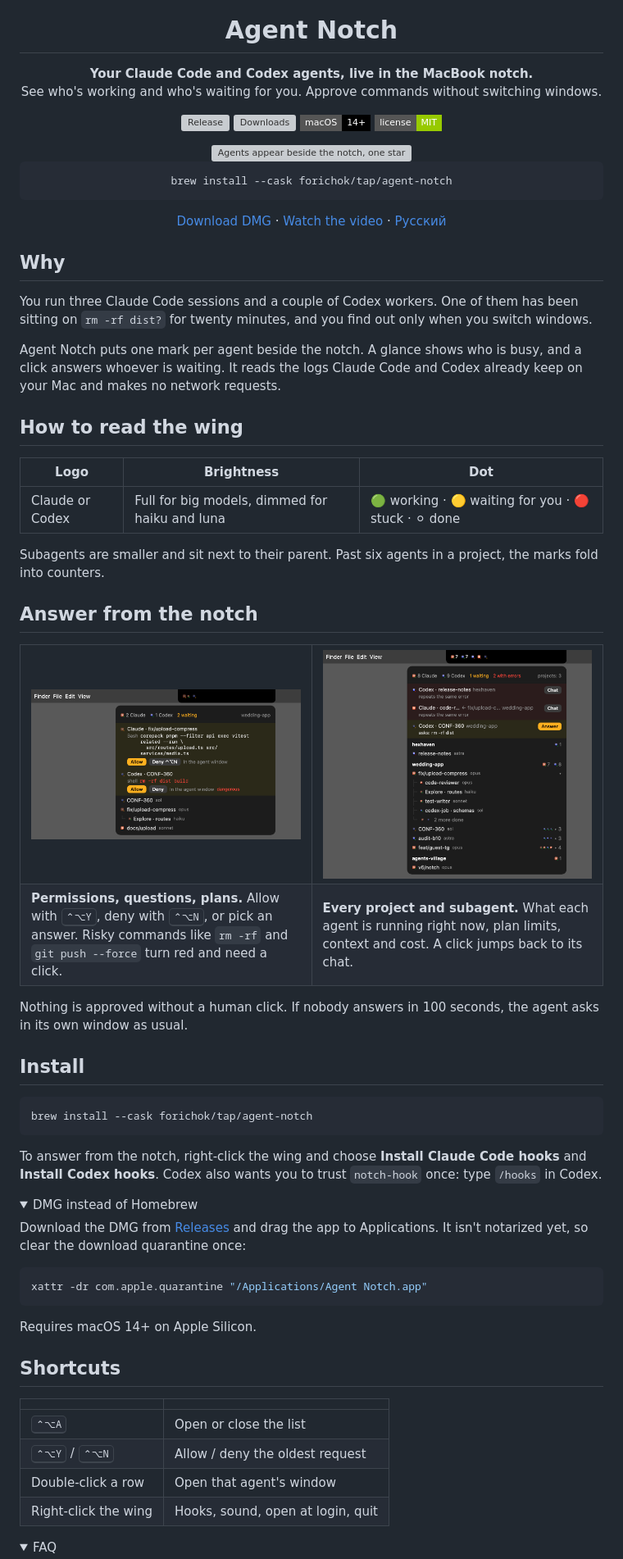
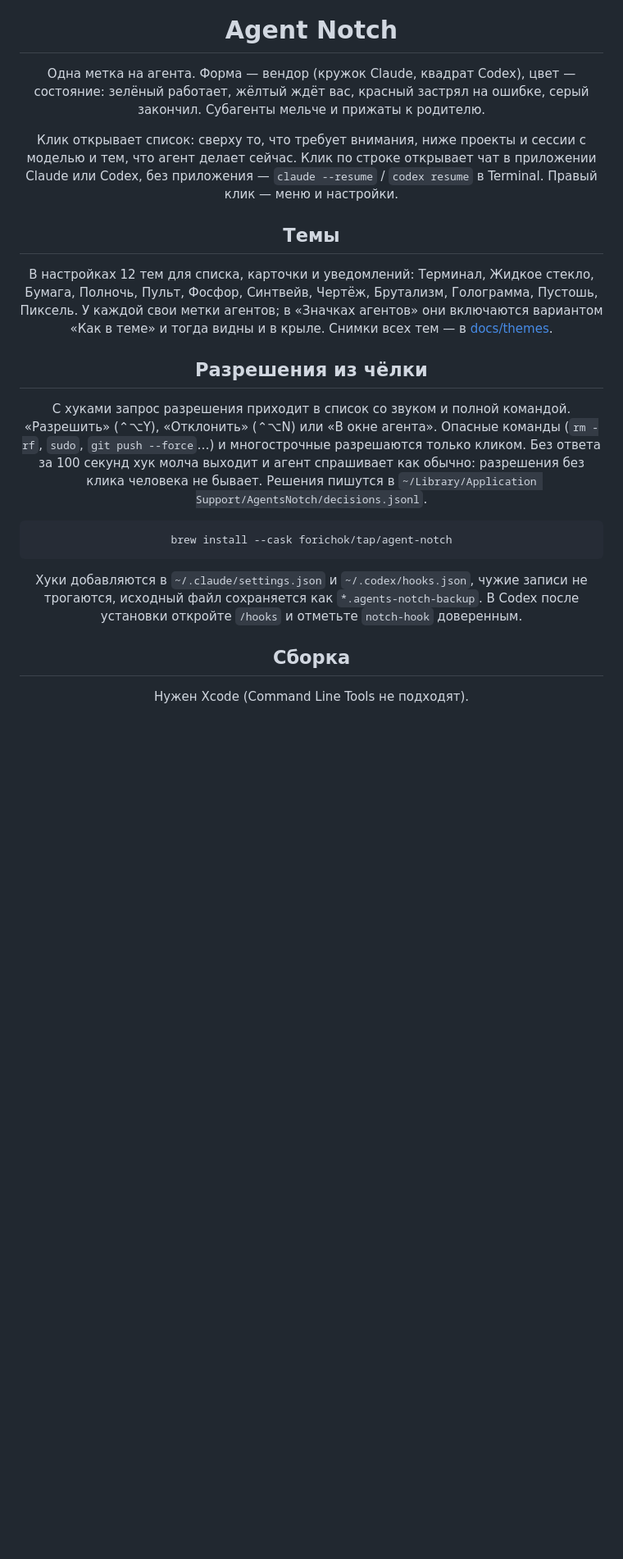
Before and after one commit to Bio-Tvorogok/Agent-Notch, a Markdown page: README.md, the part around one of its changes. Shown at 82% size. Rendered like a GitHub page; folded sections open; badges without logos; blank space fills up the shorter version; grey boxes are pictures that could not be loaded.

Commit message:
docs(readme): shorten, add themes
(cherry picked from commit 802178ea0780a7e7abfed977c1611f3afe5492ed)

````diff
--- a/README.md
+++ b/README.md
@@ -4,82 +6,26 @@
 
 # Agent Notch
 
-**Your Claude Code and Codex agents, live in the MacBook notch.**<br>
-See who's working and who's waiting for you. Approve commands without switching windows.
+Одна метка на агента. Форма — вендор (кружок Claude, квадрат Codex), цвет — состояние: зелёный работает, жёлтый ждёт вас, красный застрял на ошибке, серый закончил. Субагенты мельче и прижаты к родителю.
 
-[![Release](https://img.shields.io/github/v/release/Forichok/Agent-Notch?style=flat-square&color=orange)](https://github.com/Forichok/Agent-Notch/releases/latest)
-[![Downloads](https://img.shields.io/github/downloads/Forichok/Agent-Notch/total?style=flat-square&color=blue)](https://github.com/Forichok/Agent-Notch/releases)
-![macOS 14+](https://img.shields.io/badge/macOS-14%2B-black?style=flat-square&logo=apple)
-[![License: MIT](https://img.shields.io/badge/license-MIT-green?style=flat-square)](LICENSE)
+Клик открывает список: сверху то, что требует внимания, ниже проекты и сессии с моделью и тем, что агент делает сейчас. Клик по строке открывает чат в приложении Claude или Codex, без приложения — `claude --resume` / `codex resume` в Terminal. Правый клик — меню и настройки.
 
-<img src="assets/demo.gif" width="820" alt="Agents appear beside the notch, one starts waiting, the list drops down and the command is approved">
+## Темы
+
+В настройках 12 тем для списка, карточки и уведомлений: Терминал, Жидкое стекло, Бумага, Полночь, Пульт, Фосфор, Синтвейв, Чертёж, Брутализм, Голограмма, Пустошь, Пиксель. У каждой свои метки агентов; в «Значках агентов» они включаются вариантом «Как в теме» и тогда видны и в крыле. Снимки всех тем — в [docs/themes](docs/themes).
+
+## Разрешения из чёлки
+
+С хуками запрос разрешения приходит в список со звуком и полной командой. «Разрешить» (⌃⌥Y), «Отклонить» (⌃⌥N) или «В окне агента». Опасные команды (`rm -rf`, `sudo`, `git push --force`…) и многострочные разрешаются только кликом. Без ответа за 100 секунд хук молча выходит и агент спрашивает как обычно: разрешения без клика человека не бывает. Решения пишутся в `~/Library/Application Support/AgentsNotch/decisions.jsonl`.
 
 ```bash
 brew install --cask forichok/tap/agent-notch
 ```
 
-[Download DMG](https://github.com/Forichok/Agent-Notch/releases/latest) · [Watch the video](assets/agent-notch-promo.mp4) · [Русский](README.ru.md)
+Хуки добавляются в `~/.claude/settings.json` и `~/.codex/hooks.json`, чужие записи не трогаются, исходный файл сохраняется как `*.agents-notch-backup`. В Codex после установки откройте `/hooks` и отметьте `notch-hook` доверенным.
 
-</div>
+## Сборка
 
-## Why
-
-You run three Claude Code sessions and a couple of Codex workers. One of them has been sitting on `rm -rf dist?` for twenty minutes, and you find out only when you switch windows.
-
-Agent Notch puts one mark per agent beside the notch. A glance shows who is busy, and a click answers whoever is waiting. It reads the logs Claude Code and Codex already keep on your Mac and makes no network requests.
-
-## How to read the wing
-
-| Logo | Brightness | Dot |
-|---|---|---|
-| Claude or Codex | Full for big models, dimmed for haiku and luna | 🟢 working · 🟡 waiting for you · 🔴 stuck · ⚪ done |
-
-Subagents are smaller and sit next to their parent. Past six agents in a project, the marks fold into counters.
-
-## Answer from the notch
-
-<table>
-<tr>
-<td width="50%"><img src="assets/screens/ask.png" alt="Two permission requests with Allow and Deny; rm -rf is red"></td>
-<td width="50%"><img src="assets/screens/heavy.png" alt="Projects, sessions and subagent trees"></td>
-</tr>
-<tr>
-<td valign="top"><b>Permissions, questions, plans.</b> Allow with <kbd>⌃⌥Y</kbd>, deny with <kbd>⌃⌥N</kbd>, or pick an answer. Risky commands like <code>rm -rf</code> and <code>git push --force</code> turn red and need a click.</td>
-<td valign="top"><b>Every project and subagent.</b> What each agent is running right now, plan limits, context and cost. A click jumps back to its chat.</td>
-</tr>
-</table>
-
-Nothing is approved without a human click. If nobody answers in 100 seconds, the agent asks in its own window as usual.
-
-## Install
+Нужен Xcode (Command Line Tools не подходят).
 
 ```bash
-brew install --cask forichok/tap/agent-notch
-```
-
-To answer from the notch, right-click the wing and choose **Install Claude Code hooks** and **Install Codex hooks**. Codex also wants you to trust `notch-hook` once: type `/hooks` in Codex.
-
-<details>
-<summary>DMG instead of Homebrew</summary>
-
-Download the DMG from [Releases](https://github.com/Forichok/Agent-Notch/releases/latest) and drag the app to Applications. It isn't notarized yet, so clear the download quarantine once:
-
-```bash
-xattr -dr com.apple.quarantine "/Applications/Agent Notch.app"
-```
-</details>
-
-Requires macOS 14+ on Apple Silicon.
-
-## Shortcuts
-
-| | |
-|---|---|
-| <kbd>⌃⌥A</kbd> | Open or close the list |
-| <kbd>⌃⌥Y</kbd> / <kbd>⌃⌥N</kbd> | Allow / deny the oldest request |
-| Double-click a row | Open that agent's window |
-| Right-click the wing | Hooks, sound, open at login, quit |
-
-<details>
-<summary>FAQ</summary>
-
````
Also changed, not shown: other parts of README.md (+17 -25 lines).
